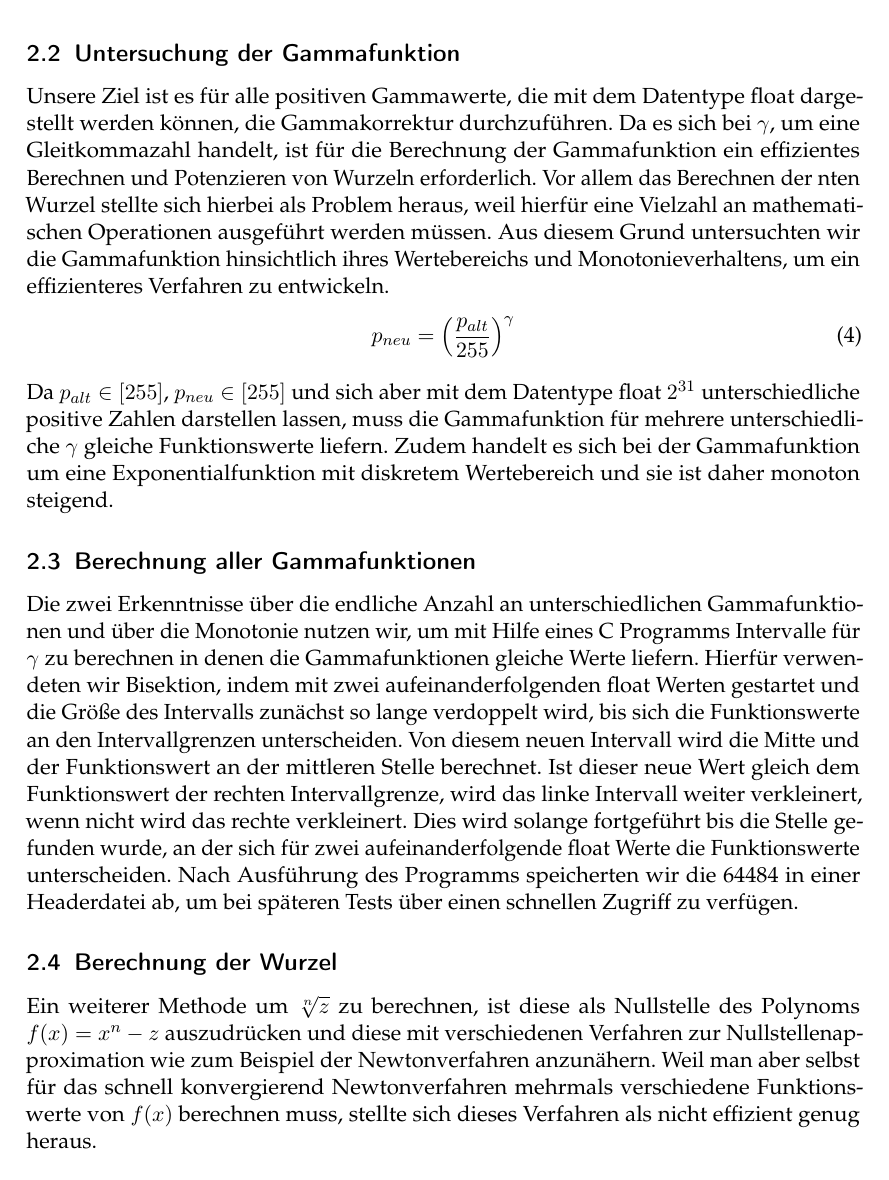
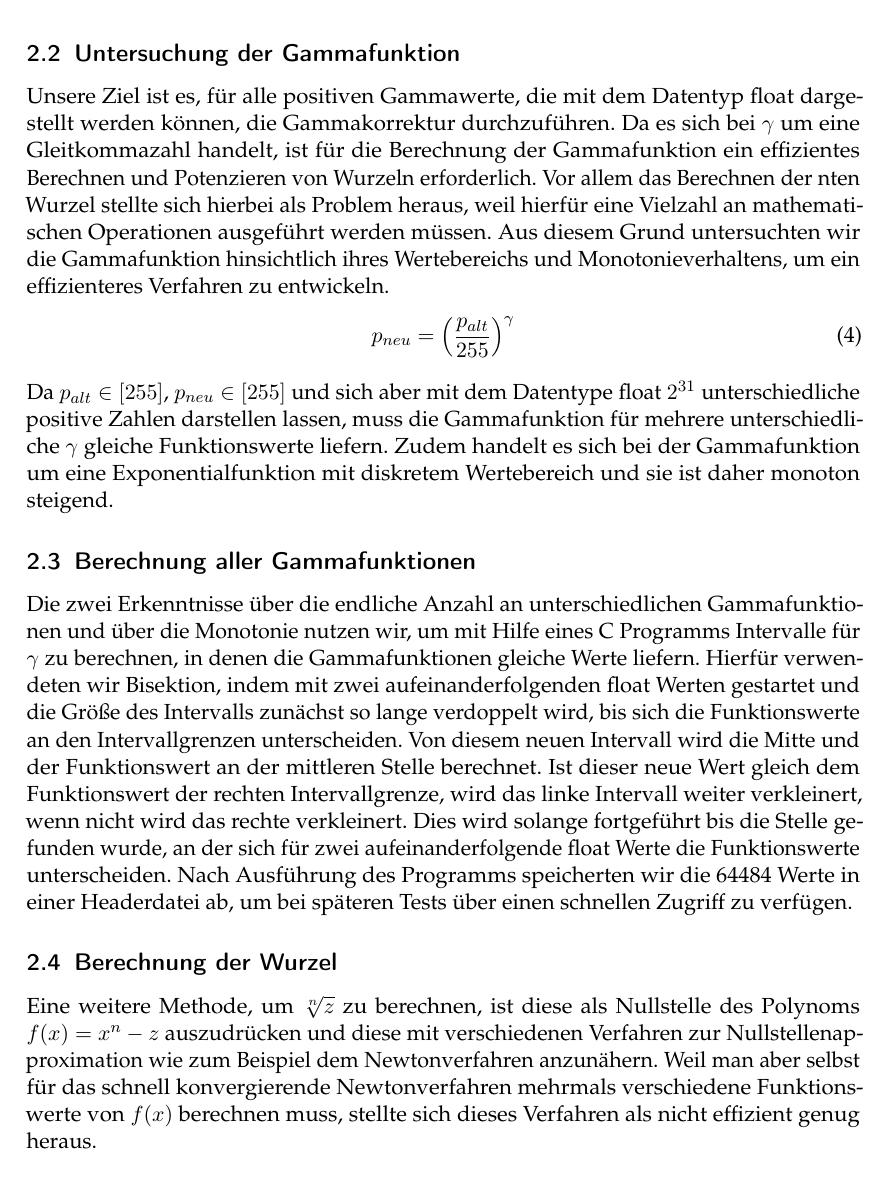
Before and after one commit to AaronTacke/GammaCorrection-ASM, a LaTeX document (Ausarbeitung/Ausarbeitung.tex): part of page 2 of 4, cut so that both start at the same text. Compiled offline with pdfLaTeX.

Commit message:
fixed typing errors

```diff
--- a/Ausarbeitung/Ausarbeitung.tex
+++ b/Ausarbeitung/Ausarbeitung.tex
@@ -43,15 +43,15 @@ Wir entschieden uns, dass für die Gewichtung $a + b + c = 256$ gelten soll. Die
 
 \subsection{Untersuchung der Gammafunktion}
-Unsere Ziel ist es für alle positiven Gammawerte, die mit dem Datentype float dargestellt werden können, die Gammakorrektur durchzuführen. Da es sich bei $\gamma$, um eine Gleitkommazahl handelt, ist für die Berechnung der Gammafunktion ein effizientes Berechnen und Potenzieren von Wurzeln erforderlich. Vor allem das Berechnen der nten Wurzel stellte sich hierbei als Problem heraus, weil hierfür eine Vielzahl an mathematischen Operationen ausgeführt werden müssen. Aus diesem Grund untersuchten wir die Gammafunktion hinsichtlich ihres Wertebereichs und Monotonieverhaltens, um ein effizienteres Verfahren zu entwickeln.
+Unsere Ziel ist es, für alle positiven Gammawerte, die mit dem Datentyp float dargestellt werden können, die Gammakorrektur durchzuführen. Da es sich bei $\gamma$ um eine Gleitkommazahl handelt, ist für die Berechnung der Gammafunktion ein effizientes Berechnen und Potenzieren von Wurzeln erforderlich. Vor allem das Berechnen der nten Wurzel stellte sich hierbei als Problem heraus, weil hierfür eine Vielzahl an mathematischen Operationen ausgeführt werden müssen. Aus diesem Grund untersuchten wir die Gammafunktion hinsichtlich ihres Wertebereichs und Monotonieverhaltens, um ein effizienteres Verfahren zu entwickeln.
 \begin{equation}
 p_{neu} = \left(\frac{p_{alt}}{255}\right)^{\gamma}
 \end{equation}
 Da $p_{alt} \in \lbrack255\rbrack$, $p_{neu} \in \lbrack255\rbrack$ und sich aber mit dem Datentype float $2^{31}$ unterschiedliche positive Zahlen darstellen lassen, muss die Gammafunktion für mehrere unterschiedliche $\gamma$ gleiche Funktionswerte liefern. Zudem handelt es sich bei der Gammafunktion um eine Exponentialfunktion mit diskretem Wertebereich und sie ist daher monoton steigend.
 \subsection{Berechnung aller Gammafunktionen}
-Die zwei Erkenntnisse über die endliche Anzahl an unterschiedlichen Gammafunktionen und über die Monotonie nutzen wir, um mit Hilfe eines C Programms Intervalle für $\gamma$ zu berechnen in denen die Gammafunktionen gleiche Werte liefern. Hierfür verwendeten wir Bisektion, indem mit zwei aufeinanderfolgenden float Werten gestartet und die Größe des Intervalls zunächst so lange verdoppelt wird, bis sich die Funktionswerte an den Intervallgrenzen unterscheiden. Von diesem neuen Intervall wird die Mitte und der Funktionswert an der mittleren Stelle berechnet. Ist dieser neue Wert gleich dem Funktionswert der rechten Intervallgrenze, wird das linke Intervall weiter verkleinert, wenn nicht wird das rechte verkleinert. Dies wird solange fortgeführt bis die Stelle gefunden wurde, an der sich für zwei aufeinanderfolgende float Werte die Funktionswerte unterscheiden. Nach Ausführung des Programms speicherten wir die 64484 in einer Headerdatei ab, um bei späteren Tests über einen schnellen Zugriff zu verfügen.
+Die zwei Erkenntnisse über die endliche Anzahl an unterschiedlichen Gammafunktionen und über die Monotonie nutzen wir, um mit Hilfe eines C Programms Intervalle für $\gamma$ zu berechnen, in denen die Gammafunktionen gleiche Werte liefern. Hierfür verwendeten wir Bisektion, indem mit zwei aufeinanderfolgenden float Werten gestartet und die Größe des Intervalls zunächst so lange verdoppelt wird, bis sich die Funktionswerte an den Intervallgrenzen unterscheiden. Von diesem neuen Intervall wird die Mitte und der Funktionswert an der mittleren Stelle berechnet. Ist dieser neue Wert gleich dem Funktionswert der rechten Intervallgrenze, wird das linke Intervall weiter verkleinert, wenn nicht wird das rechte verkleinert. Dies wird solange fortgeführt bis die Stelle gefunden wurde, an der sich für zwei aufeinanderfolgende float Werte die Funktionswerte unterscheiden. Nach Ausführung des Programms speicherten wir die 64484 Werte in einer Headerdatei ab, um bei späteren Tests über einen schnellen Zugriff zu verfügen.
 
 \subsection{Berechnung der Wurzel}
-Ein weiterer Methode um $\sqrt[n]{z}$ zu berechnen, ist diese als Nullstelle des Polynoms $f(x)=x^n-z$ auszudrücken und diese mit verschiedenen Verfahren zur Nullstellenapproximation wie zum Beispiel der Newtonverfahren anzunähern. Weil man aber selbst für das schnell konvergierend Newtonverfahren mehrmals verschiedene Funktionswerte von $f(x)$ berechnen muss, stellte sich dieses Verfahren als nicht effizient genug heraus.
+Eine weitere Methode, um $\sqrt[n]{z}$ zu berechnen, ist diese als Nullstelle des Polynoms $f(x)=x^n-z$ auszudrücken und diese mit verschiedenen Verfahren zur Nullstellenapproximation wie zum Beispiel dem Newtonverfahren anzunähern. Weil man aber selbst für das schnell konvergierende Newtonverfahren mehrmals verschiedene Funktionswerte von $f(x)$ berechnen muss, stellte sich dieses Verfahren als nicht effizient genug heraus.
 
 \subsection{Binäre Suche zur Berechnung der Gammafunktion}
 Um die Gammafunktion zu berechnen, wandelten wir  $\gamma$ in einen Bruch bestehend aus zwei Integer um. Ziel dieses Verfahrens war es wieder mit Hilfe von Binärer Suche den richtigen Wert der Gammafunktion zu bestimmen, indem ...Aaron
```
Also changed, not shown: Ausarbeitung/Ausarbeitung.tex (10 more changed lines).
